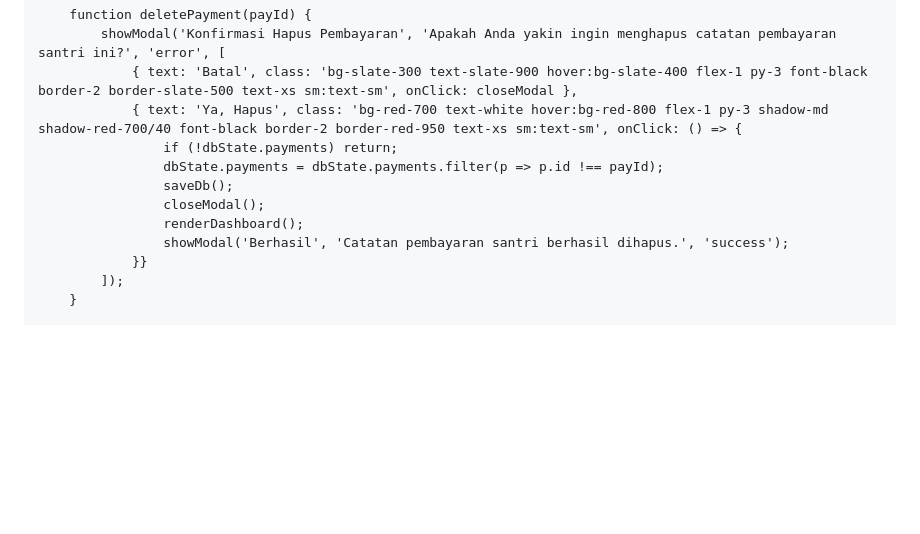
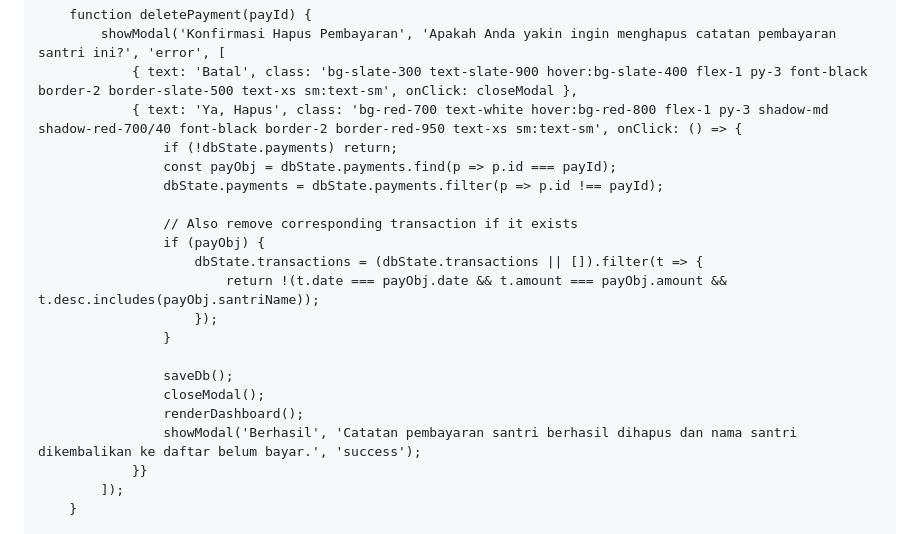
Before and after one commit to pphq4kampunginggris-pare/SPP-SANTRI-HQ4, a Markdown page: README.md, the part around the change. GitHub-like rendering; blank space fills up the shorter version.

```diff
--- a/README.md
+++ b/README.md
@@ -1405,11 +1405,20 @@ WITH CHECK (true);
                 { text: 'Batal', class: 'bg-slate-300 text-slate-900 hover:bg-slate-400 flex-1 py-3 font-black border-2 border-slate-500 text-xs sm:text-sm', onClick: closeModal },
                 { text: 'Ya, Hapus', class: 'bg-red-700 text-white hover:bg-red-800 flex-1 py-3 shadow-md shadow-red-700/40 font-black border-2 border-red-950 text-xs sm:text-sm', onClick: () => {
                     if (!dbState.payments) return;
+                    const payObj = dbState.payments.find(p => p.id === payId);
                     dbState.payments = dbState.payments.filter(p => p.id !== payId);
+
+                    // Also remove corresponding transaction if it exists
+                    if (payObj) {
+                        dbState.transactions = (dbState.transactions || []).filter(t => {
+                            return !(t.date === payObj.date && t.amount === payObj.amount && t.desc.includes(payObj.santriName));
+                        });
+                    }
+
                     saveDb();
                     closeModal();
                     renderDashboard();
-                    showModal('Berhasil', 'Catatan pembayaran santri berhasil dihapus.', 'success');
+                    showModal('Berhasil', 'Catatan pembayaran santri berhasil dihapus dan nama santri dikembalikan ke daftar belum bayar.', 'success');
                 }}
             ]);
         }
```
